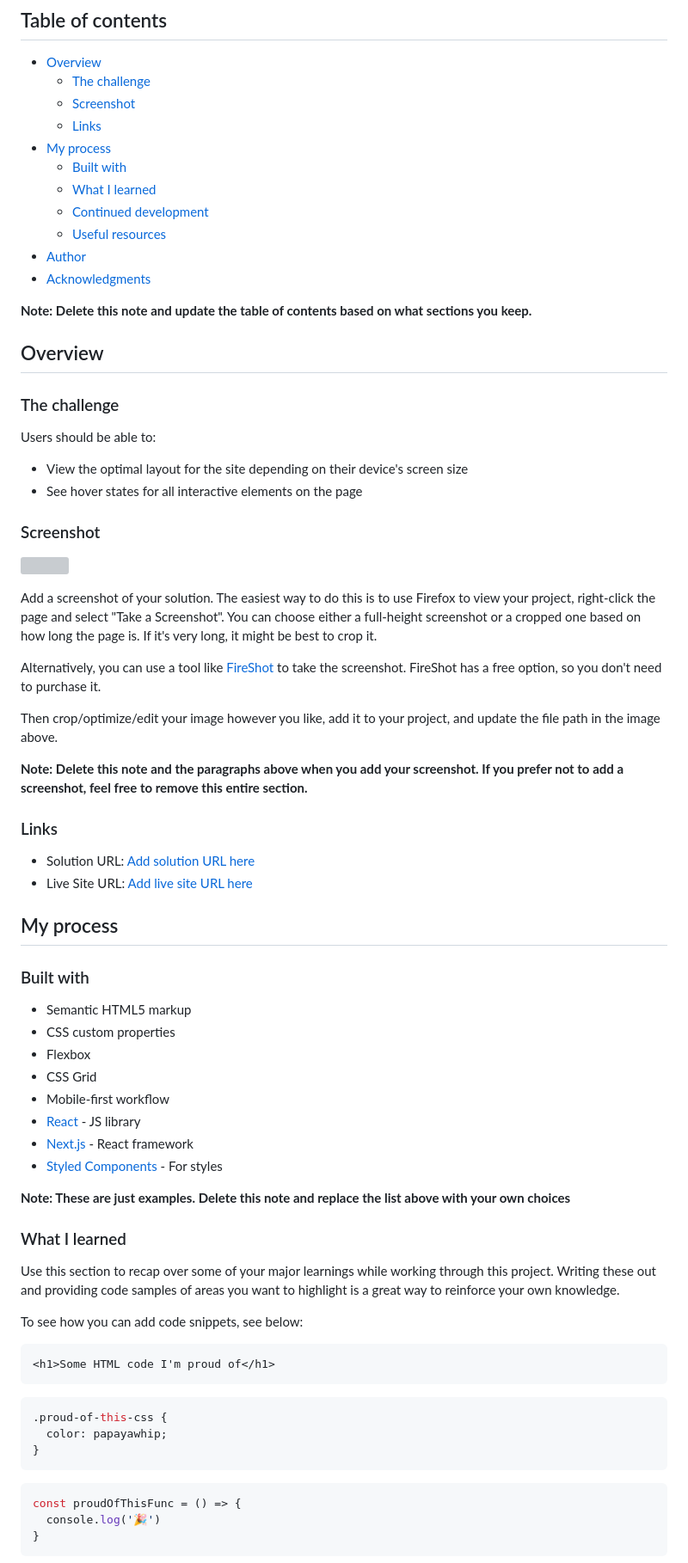
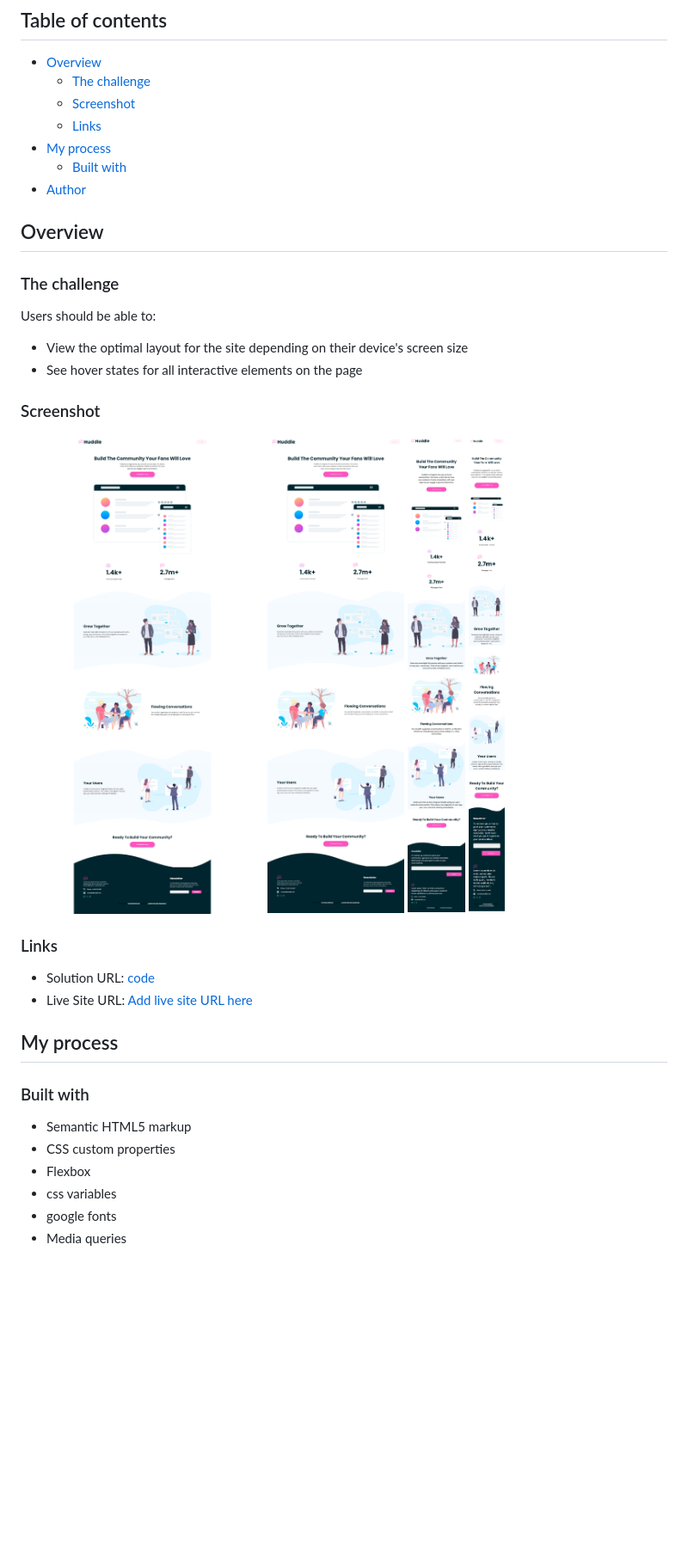
Before and after one commit to Ehmkayel/frontendmentorchallenges, a Markdown page: huddle/README-template.md, the part around the change printed below. Shown: that part at 86% size. Drawn GitHub-style; pictures changed too: huddle/screenshots/desktops.png (added), huddle/screenshots/extra large screens, tv.png (added), huddle/screenshots/mobile.png (added); blank space fills up the shorter version; grey boxes are pictures that could not be loaded.

Commit message:
modified the read me and added screenshots of how the website looks on different screen sizes

````diff
--- a/huddle/README-template.md
+++ b/huddle/README-template.md
@@ -10,13 +10,8 @@ This is a solution to the [Huddle landing page with curved sections challenge on
   - [Links](#links)
 - [My process](#my-process)
   - [Built with](#built-with)
-  - [What I learned](#what-i-learned)
-  - [Continued development](#continued-development)
-  - [Useful resources](#useful-resources)
 - [Author](#author)
-- [Acknowledgments](#acknowledgments)
 
-**Note: Delete this note and update the table of contents based on what sections you keep.**
 
 ## Overview
 
@@ -29,19 +24,15 @@ Users should be able to:
 
 ### Screenshot
 
-![](./screenshot.jpg)
+![Extra Large Screens and TV](./screenshots/extra%20large%20screens,%20tv.png)
+![Desktop](./screenshots/desktops.png)
+![Tablet](./screenshots/tablet.png)
+![Mobile](./screenshots/mobile.png)
 
-Add a screenshot of your solution. The easiest way to do this is to use Firefox to view your project, right-click the page and select "Take a Screenshot". You can choose either a full-height screenshot or a cropped one based on how long the page is. If it's very long, it might be best to crop it.
-
-Alternatively, you can use a tool like [FireShot](https://getfireshot.com/) to take the screenshot. FireShot has a free option, so you don't need to purchase it.
-
-Then crop/optimize/edit your image however you like, add it to your project, and update the file path in the image above.
-
-**Note: Delete this note and the paragraphs above when you add your screenshot. If you prefer not to add a screenshot, feel free to remove this entire section.**
 
 ### Links
 
-- Solution URL: [Add solution URL here](https://your-solution-url.com)
+- Solution URL: [code](https://github.com/Ehmkayel/frontendmentorchallenges/tree/main/huddle)
 - Live Site URL: [Add live site URL here](https://your-live-site-url.com)
 
 ## My process
@@ -51,31 +42,8 @@ Then crop/optimize/edit your image however you like, add it to your project, and
 - Semantic HTML5 markup
 - CSS custom properties
 - Flexbox
-- CSS Grid
-- Mobile-first workflow
-- [React](https://reactjs.org/) - JS library
-- [Next.js](https://nextjs.org/) - React framework
-- [Styled Components](https://styled-components.com/) - For styles
+- css variables
+- google fonts
+- Media queries
 
-**Note: These are just examples. Delete this note and replace the list above with your own choices**
 
-### What I learned
-
-Use this section to recap over some of your major learnings while working through this project. Writing these out and providing code samples of areas you want to highlight is a great way to reinforce your own knowledge.
-
-To see how you can add code snippets, see below:
-
-```html
-<h1>Some HTML code I'm proud of</h1>
-```
-```css
-.proud-of-this-css {
-  color: papayawhip;
-}
-```
-```js
-const proudOfThisFunc = () => {
-  console.log('🎉')
-}
-```
-
````
Also changed, not shown: other parts of huddle/README-template.md (+4 -27 lines).
